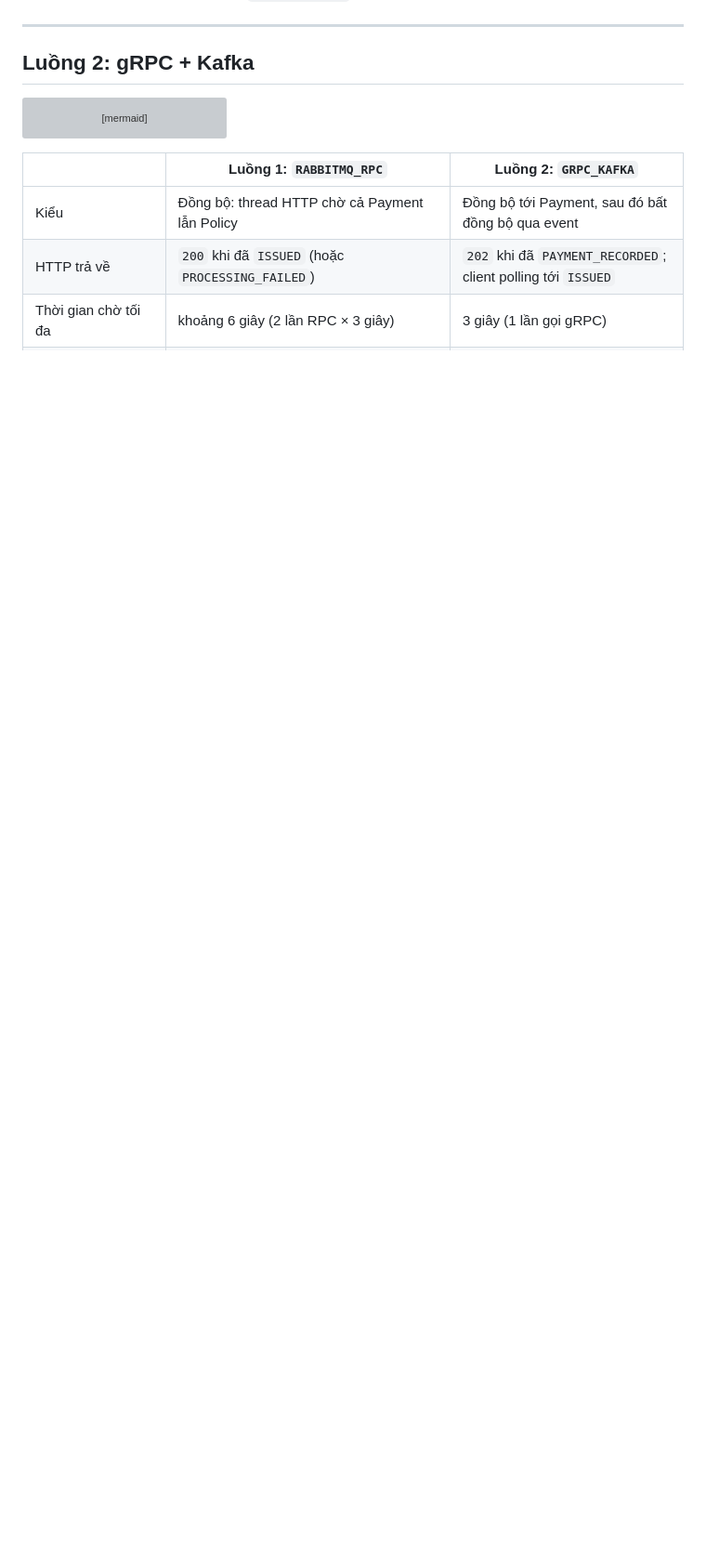
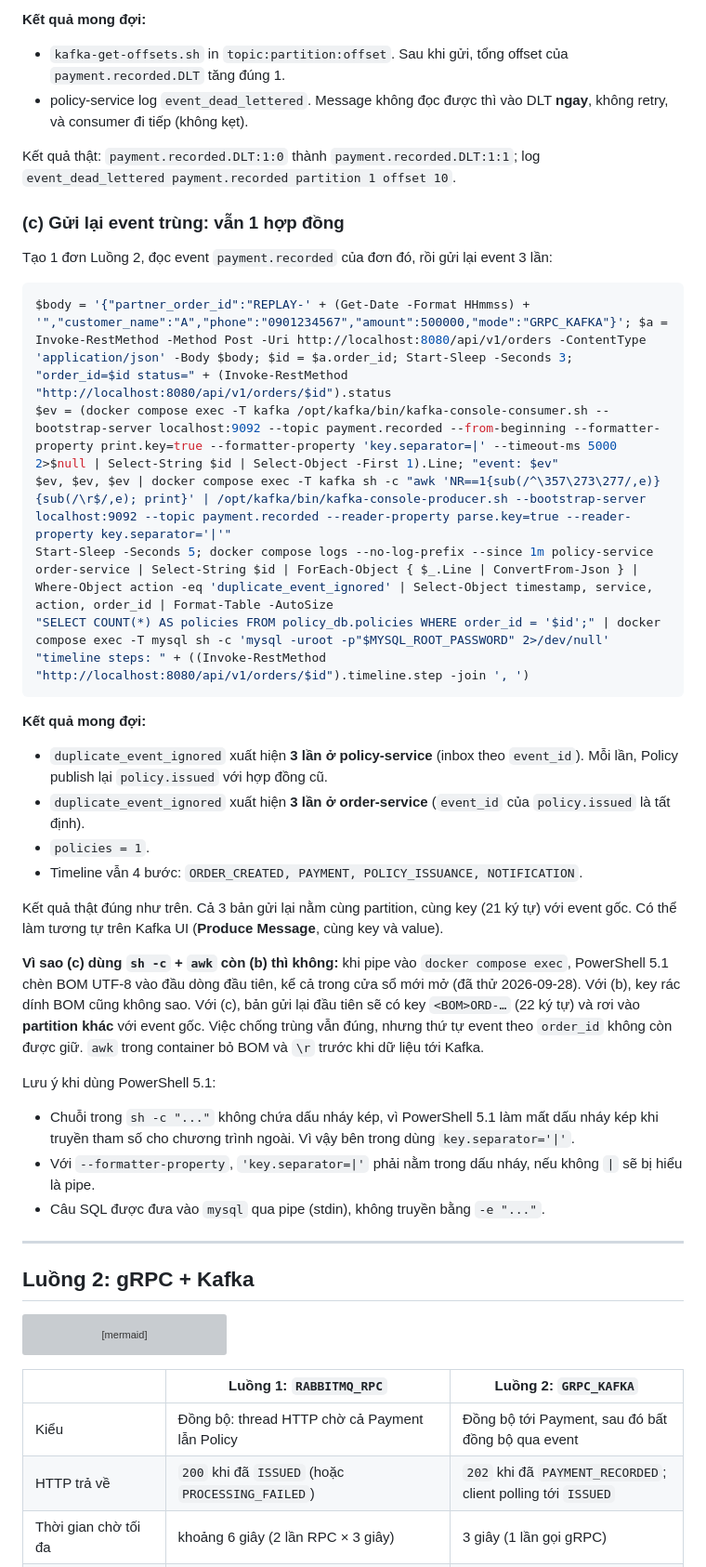
Before and after one commit to Trieu-hub/thuc-tap-file, a Markdown page: README.md, the part around one of its changes. Shown at 93% size. Rendered like a GitHub page; blank space fills up the shorter version; grey boxes are pictures that could not be loaded.

````diff
--- a/README.md
+++ b/README.md
@@ -286,3 +303,36 @@ Kết quả: Policy log `DUPLICATE_EVENT_IGNORED` rồi `PublishPolicyIssued`; O
+**Kết quả mong đợi:**
+- `kafka-get-offsets.sh` in `topic:partition:offset`. Sau khi gửi, tổng offset của `payment.recorded.DLT` tăng đúng 1.
+- policy-service log `event_dead_lettered`. Message không đọc được thì vào DLT **ngay**, không retry, và consumer đi tiếp (không kẹt).
+
+Kết quả thật: `payment.recorded.DLT:1:0` thành `payment.recorded.DLT:1:1`; log `event_dead_lettered payment.recorded partition 1 offset 10`.
+
+### (c) Gửi lại event trùng: vẫn 1 hợp đồng
+
+Tạo 1 đơn Luồng 2, đọc event `payment.recorded` của đơn đó, rồi gửi lại event 3 lần:
+
+```powershell
+$body = '{"partner_order_id":"REPLAY-' + (Get-Date -Format HHmmss) + '","customer_name":"A","phone":"0901234567","amount":500000,"mode":"GRPC_KAFKA"}'; $a = Invoke-RestMethod -Method Post -Uri http://localhost:8080/api/v1/orders -ContentType 'application/json' -Body $body; $id = $a.order_id; Start-Sleep -Seconds 3; "order_id=$id status=" + (Invoke-RestMethod "http://localhost:8080/api/v1/orders/$id").status
+$ev = (docker compose exec -T kafka /opt/kafka/bin/kafka-console-consumer.sh --bootstrap-server localhost:9092 --topic payment.recorded --from-beginning --formatter-property print.key=true --formatter-property 'key.separator=|' --timeout-ms 5000 2>$null | Select-String $id | Select-Object -First 1).Line; "event: $ev"
+$ev, $ev, $ev | docker compose exec -T kafka sh -c "awk 'NR==1{sub(/^\357\273\277/,e)} {sub(/\r$/,e); print}' | /opt/kafka/bin/kafka-console-producer.sh --bootstrap-server localhost:9092 --topic payment.recorded --reader-property parse.key=true --reader-property key.separator='|'"
+Start-Sleep -Seconds 5; docker compose logs --no-log-prefix --since 1m policy-service order-service | Select-String $id | ForEach-Object { $_.Line | ConvertFrom-Json } | Where-Object action -eq 'duplicate_event_ignored' | Select-Object timestamp, service, action, order_id | Format-Table -AutoSize
+"SELECT COUNT(*) AS policies FROM policy_db.policies WHERE order_id = '$id';" | docker compose exec -T mysql sh -c 'mysql -uroot -p"$MYSQL_ROOT_PASSWORD" 2>/dev/null'
+"timeline steps: " + ((Invoke-RestMethod "http://localhost:8080/api/v1/orders/$id").timeline.step -join ', ')
+```
+
+**Kết quả mong đợi:**
+- `duplicate_event_ignored` xuất hiện **3 lần ở policy-service** (inbox theo `event_id`). Mỗi lần, Policy publish lại `policy.issued` với hợp đồng cũ.
+- `duplicate_event_ignored` xuất hiện **3 lần ở order-service** (`event_id` của `policy.issued` là tất định).
+- `policies = 1`.
+- Timeline vẫn 4 bước: `ORDER_CREATED, PAYMENT, POLICY_ISSUANCE, NOTIFICATION`.
+
+Kết quả thật đúng như trên. Cả 3 bản gửi lại nằm cùng partition, cùng key (21 ký tự) với event gốc. Có thể làm tương tự trên Kafka UI (**Produce Message**, cùng key và value).
+
+**Vì sao (c) dùng `sh -c` + `awk` còn (b) thì không:** khi pipe vào `docker compose exec`, PowerShell 5.1 chèn BOM UTF-8 vào đầu dòng đầu tiên, kể cả trong cửa sổ mới mở (đã thử 2026-09-28). Với (b), key rác dính BOM cũng không sao. Với (c), bản gửi lại đầu tiên sẽ có key `<BOM>ORD-…` (22 ký tự) và rơi vào **partition khác** với event gốc. Việc chống trùng vẫn đúng, nhưng thứ tự event theo `order_id` không còn được giữ. `awk` trong container bỏ BOM và `\r` trước khi dữ liệu tới Kafka.
+
+Lưu ý khi dùng PowerShell 5.1:
+- Chuỗi trong `sh -c "..."` không chứa dấu nháy kép, vì PowerShell 5.1 làm mất dấu nháy kép khi truyền tham số cho chương trình ngoài. Vì vậy bên trong dùng `key.separator='|'`.
+- Với `--formatter-property`, `'key.separator=|'` phải nằm trong dấu nháy, nếu không `|` sẽ bị hiểu là pipe.
+- Câu SQL được đưa vào `mysql` qua pipe (stdin), không truyền bằng `-e "..."`.
 
 ---
 
````
Also changed, not shown: other parts of README.md (+37 -20 lines).
